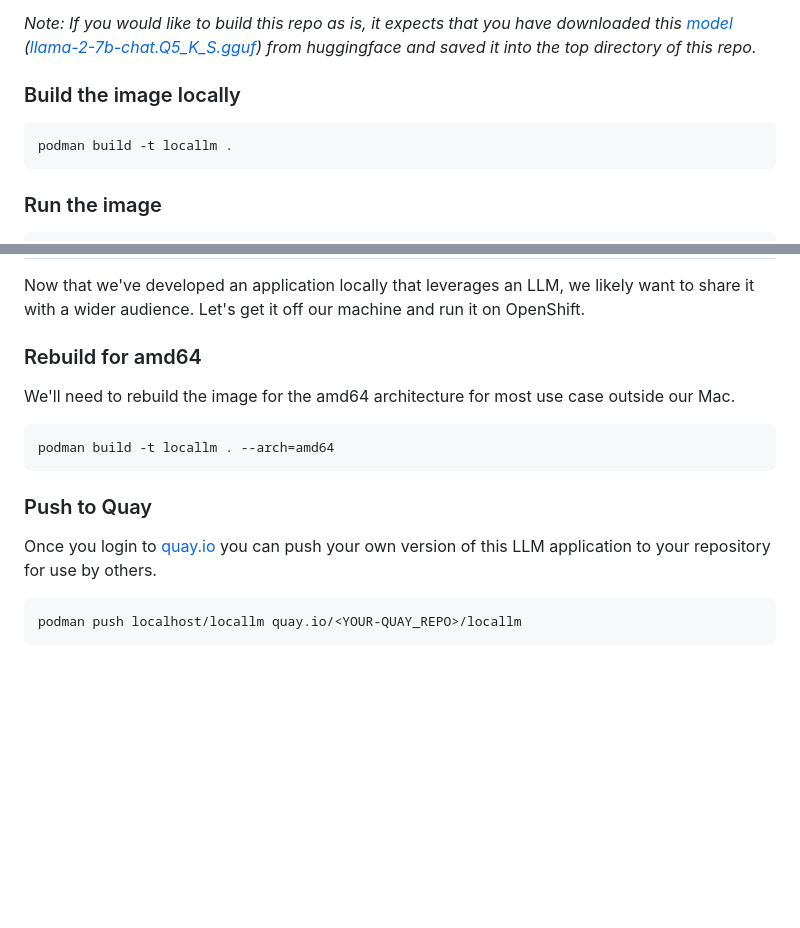
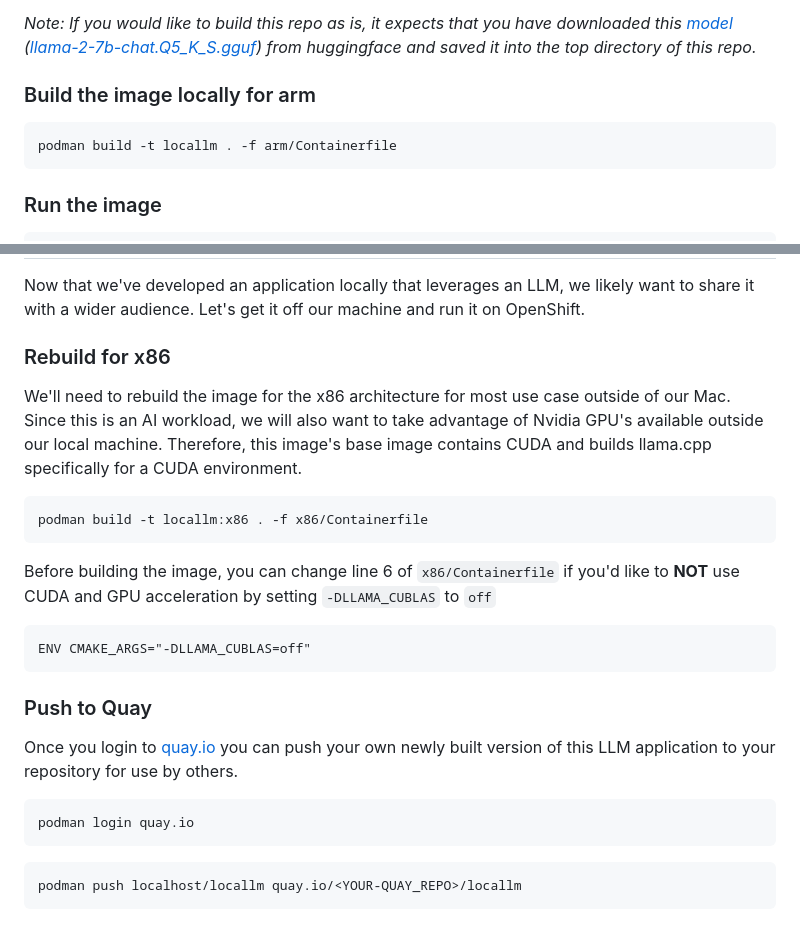
Before and after one commit to containers/ai-lab-recipes, a Markdown page: README.md, 2 parts joined by grey strips. Drawn GitHub-style; blank space fills up the shorter version.

````diff
--- a/README.md
+++ b/README.md
@@ -35,10 +35,10 @@ If you'd like to customize the application or change the model, you can rebuild
 
 _Note: If you would like to build this repo as is, it expects that you have downloaded this [model](https://huggingface.co/TheBloke/Llama-2-7B-Chat-GGUF/blob/main/llama-2-7b-chat.Q5_K_S.gguf) ([llama-2-7b-chat.Q5_K_S.gguf](https://huggingface.co/TheBloke/Llama-2-7B-Chat-GGUF/blob/main/llama-2-7b-chat.Q5_K_S.gguf)) from huggingface and saved it into the top directory of this repo._
 
-### Build the image locally
+### Build the image locally for arm
 
 ```bash
-podman build -t locallm .
+podman build -t locallm . -f arm/Containerfile
 ```
 
 ### Run the image
@@ -55,16 +55,26 @@ Go to `0.0.0.0:7860` in your browser and start to chat with the LLM.
 
 Now that we've developed an application locally that leverages an LLM, we likely want to share it with a wider audience. Let's get it off our machine and run it on OpenShift.
 
-### Rebuild for amd64
-We'll need to rebuild the image for the amd64 architecture for most use case outside our Mac.
+### Rebuild for x86
+We'll need to rebuild the image for the x86 architecture for most use case outside of our Mac. Since this is an AI workload, we will also want to take advantage of Nvidia GPU's available outside our local machine. Therefore, this image's base image contains CUDA and builds llama.cpp specifically for a CUDA environment.
 
 ```bash
-podman build -t locallm . --arch=amd64
+podman build -t locallm:x86 . -f x86/Containerfile
+```
+
+ Before building the image, you can change line 6 of `x86/Containerfile` if you'd like to **NOT** use CUDA and GPU acceleration by setting `-DLLAMA_CUBLAS` to `off`
+
+```Containerfile
+ENV CMAKE_ARGS="-DLLAMA_CUBLAS=off"
 ```
 
 ### Push to Quay
 
-Once you login to [quay.io](quay.io) you can push your own version of this LLM application to your repository for use by others.
+Once you login to [quay.io](quay.io) you can push your own newly built version of this LLM application to your repository for use by others.
+
+```bash
+podman login quay.io
+```
 
 ```bash
 podman push localhost/locallm quay.io/<YOUR-QUAY_REPO>/locallm
````
